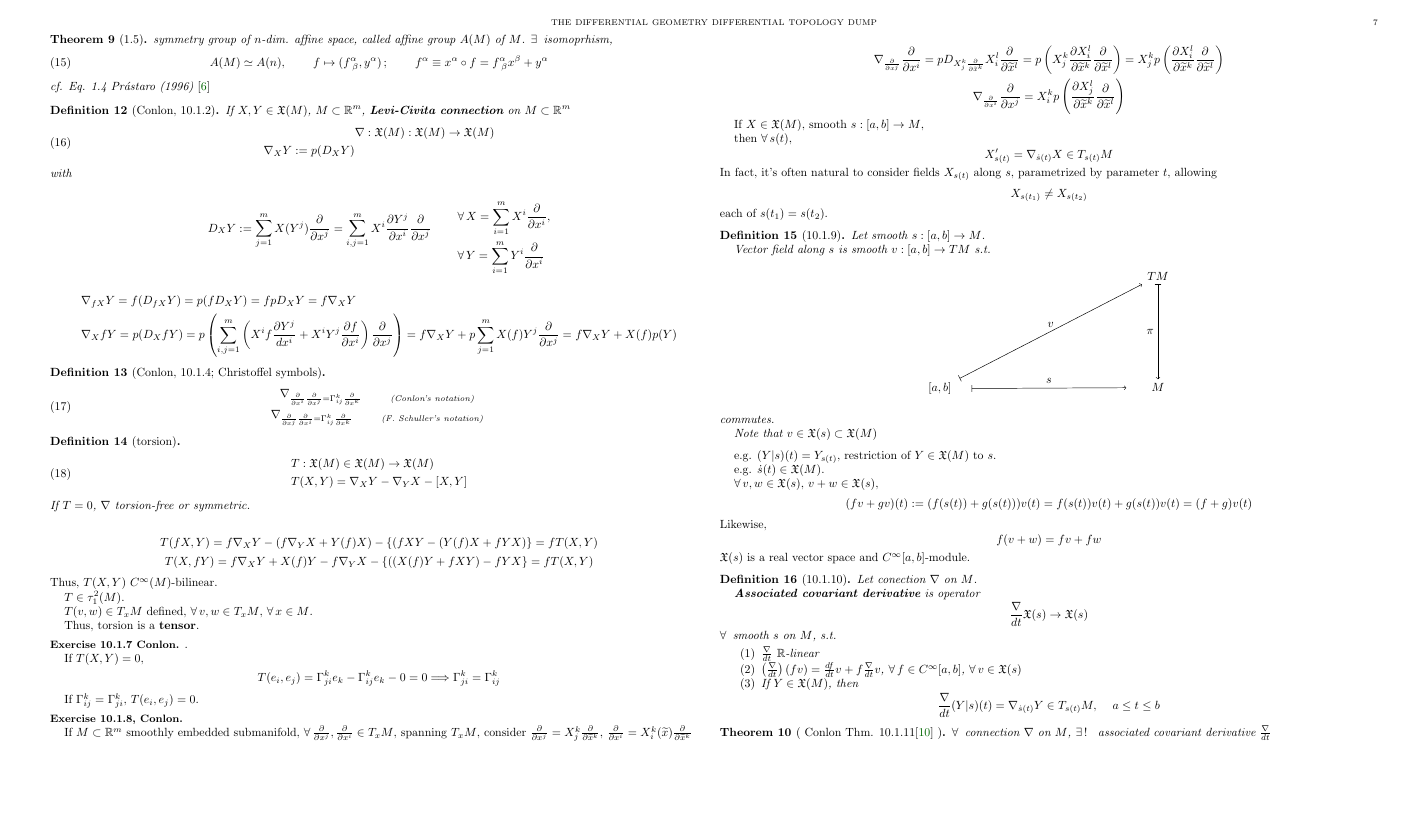
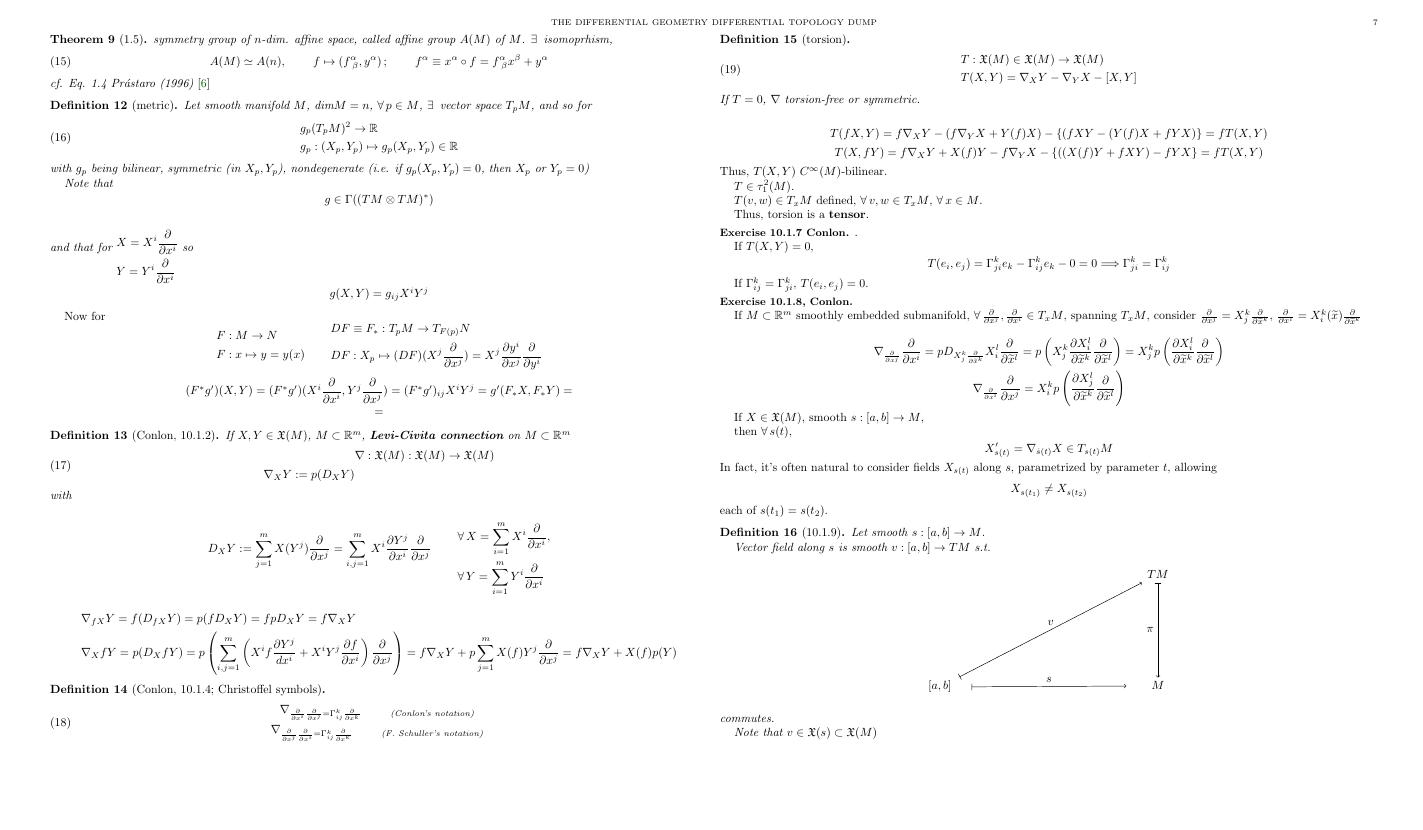
Before and after one commit to ernestyalumni/mathphysics, a LaTeX paper (LaTeX_and_pdfs/DGDT_dump.tex): page 7 of 11. Compiled offline with pdfLaTeX.

Commit message:
Added some GR

```diff
--- a/LaTeX_and_pdfs/DGDT_dump.tex
+++ b/LaTeX_and_pdfs/DGDT_dump.tex
@@ -1076,6 +1076,61 @@ cf. Eq. 1.4 Pr\'{a}staro (1996) \cite{Pras1996}
 
 
 
+%%% ----------------------------------------------------------------------------
+%%% 20180213 -------------------------------------------------------------------
+%%% ----------------------------------------------------------------------------
+
+
+\begin{definition}[metric]
+	Let smooth manifold $M$, $\text{dim}M = n$, $\forall \, p \in M$, $\exists \, $ vector space $T_pM$, and so for
+	\begin{equation}
+	\begin{aligned}
+	& g_p (T_pM)^2 \to \mathbb{R} \\
+	& g_p : (X_p,Y_p) \mapsto g_p(X_p,Y_p) \in \mathbb{R}
+	\end{aligned}
+	\end{equation}
+	with $g_p$ being bilinear, symmetric (in $X_p,Y_p$), nondegenerate (i.e. if $g_p(X_p,Y_p)=0$, then $X_p$ or $Y_p=0$)
+
+	Note that
+	\[
+	g\in \Gamma((TM \otimes TM)^*)
+	\]
+	and that for $\begin{aligned} & \quad \\
+	& X = X^i \frac{ \partial }{ \partial x^i } \\
+	& Y = Y^i \frac{ \partial }{ \partial x^i } \end{aligned}$
+so
+	\[
+	g(X,Y) = g_{ij} X^i Y^j
+	\]
+
+\end{definition}
+
+Now for
+\[
+\begin{gathered}
+\begin{aligned}
+& F: M \to N \\
+& F: x \mapsto y = y(x)
+\end{aligned} \qquad \, \begin{aligned}
+& DF \equiv F_* : T_p M \to T_{F(p)}N \\
+&  DF : X_p \mapsto (DF) (X^j \frac{ \partial }{ \partial x^j }) = X^j \frac{\partial y^i}{\partial x^j} \frac{ \partial }{ \partial y^i}
+\end{aligned}
+\end{gathered}
+\]
+\[
+\begin{gathered}
+(F^* g')(X,Y) = (F^*g')(X^i \frac{ \partial }{ \partial x^i } , Y^j \frac{ \partial }{ \partial x^j} ) = (F^*g')_{ij} X^i Y^j = g'(F_*X, F_*Y) = \\
+=
+\end{gathered}
+\]
+
+
+
+
+
+%%% ----------------------------------------------------------------------------
+%%% END of 20180213 ------------------------------------------------------------
+%%% ----------------------------------------------------------------------------
 
 
 
```
Also changed, not shown: LaTeX_and_pdfs/DGDT_dump.pdf, LaTeX_and_pdfs/DGDT_dump.tex (17 more changed lines).
